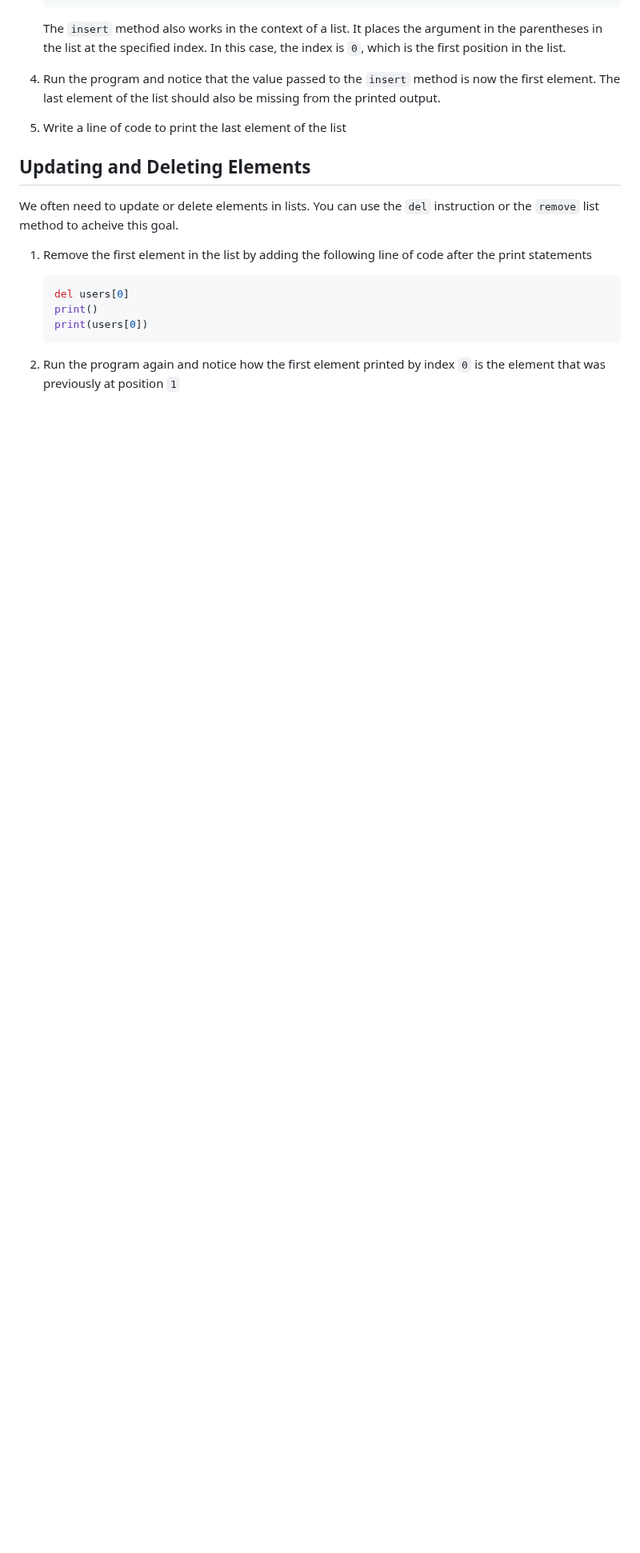
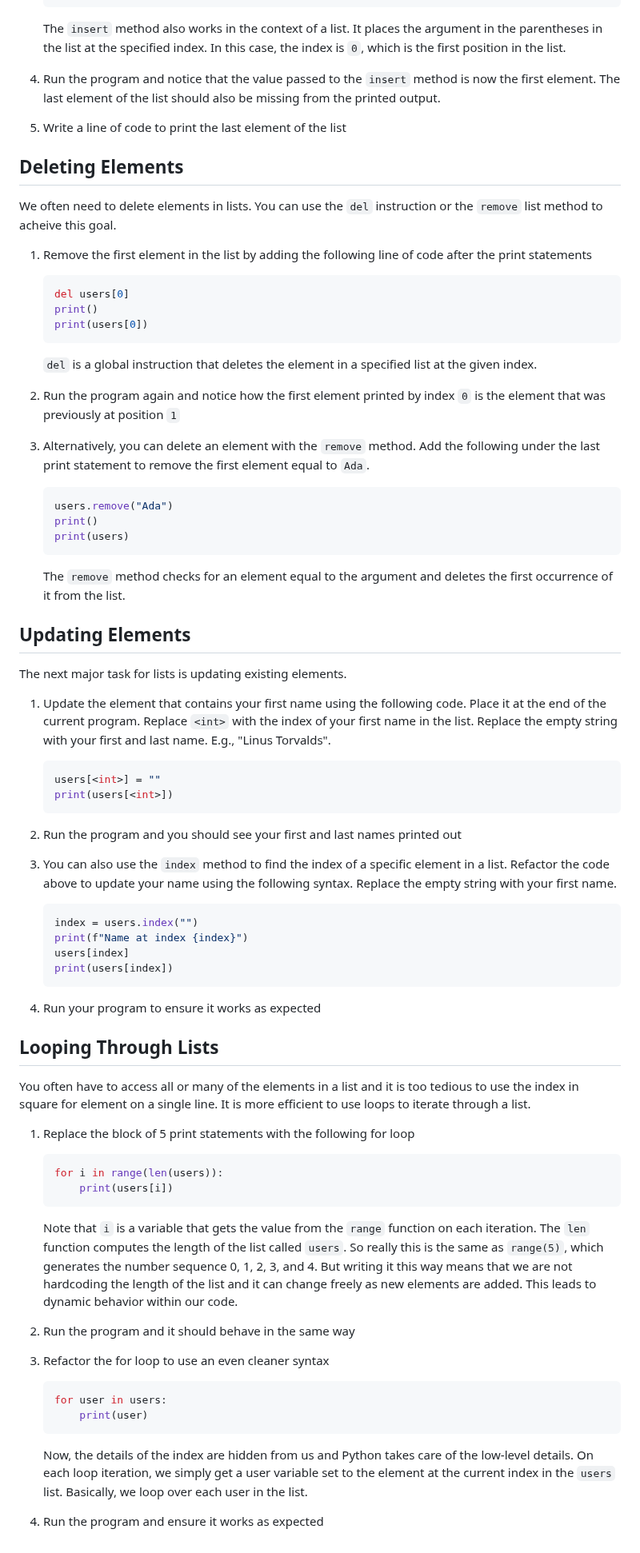
Before and after one commit to it-academy-svhec/intro-to-programming, a Markdown page: primers/python/Python: Lists Primer.md, the part around the change. Shown at 80% size. Rendered like a GitHub page; blank space fills up the shorter version.

````diff
--- a/primers/python/Python: Lists Primer.md
+++ b/primers/python/Python: Lists Primer.md
@@ -73,9 +73,9 @@ Next, we need to modify the elements in the users list.
 
 1. Write a line of code to print the last element of the list
 
-## Updating and Deleting Elements
+## Deleting Elements
 
-We often need to update or delete elements in lists. You can use the `del` instruction or the `remove` list method to acheive this goal.
+We often need to delete elements in lists. You can use the `del` instruction or the `remove` list method to acheive this goal.
 
 1. Remove the first element in the list by adding the following line of code after the print statements
 
@@ -84,5 +84,63 @@ We often need to update or delete elements in lists. You can use the `del` instr
     print()
     print(users[0])
     ```
+    `del` is a global instruction that deletes the element in a specified list at the given index.
 
 1. Run the program again and notice how the first element printed by index `0` is the element that was previously at position `1`
+
+1. Alternatively, you can delete an element with the `remove` method. Add the following under the last print statement to remove the first element equal to `Ada`.
+
+   ```python
+   users.remove("Ada")
+   print()
+   print(users)
+   ```
+   The `remove` method checks for an element equal to the argument and deletes the first occurrence of it from the list.
+
+## Updating Elements
+
+The next major task for lists is updating existing elements.
+
+1. Update the element that contains your first name using the following code. Place it at the end of the current program. Replace `<int>` with the index of your first name in the list. Replace the empty string with your first and last name. E.g., "Linus Torvalds".
+
+   ```python
+   users[<int>] = ""
+   print(users[<int>])
+   ```
+
+1. Run the program and you should see your first and last names printed out
+
+1. You can also use the `index` method to find the index of a specific element in a list. Refactor the code above to update your name using the following syntax. Replace the empty string with your first name.
+
+   ```python
+   index = users.index("")
+   print(f"Name at index {index}")
+   users[index]
+   print(users[index])
+   ```
+
+1. Run your program to ensure it works as expected
+
+## Looping Through Lists
+
+You often have to access all or many of the elements in a list and it is too tedious to use the index in square for element on a single line. It is more efficient to use loops to iterate through a list.
+
+1. Replace the block of 5 print statements with the following for loop
+
+    ```python
+    for i in range(len(users)):
+        print(users[i])
+    ```
+    Note that `i` is a variable that gets the value from the `range` function on each iteration. The `len` function computes the length of the list called `users`. So really this is the same as `range(5)`, which generates the number sequence 0, 1, 2, 3, and 4. But writing it this way means that we are not hardcoding the length of the list and it can change freely as new elements are added. This leads to dynamic behavior within our code.
+
+1. Run the program and it should behave in the same way
+
+1. Refactor the for loop to use an even cleaner syntax
+
+    ```python
+    for user in users:
+        print(user)
+    ```
+    Now, the details of the index are hidden from us and Python takes care of the low-level details. On each loop iteration, we simply get a user variable set to the element at the current index in the `users` list. Basically, we loop over each user in the list.
+
+1. Run the program and ensure it works as expected
````
